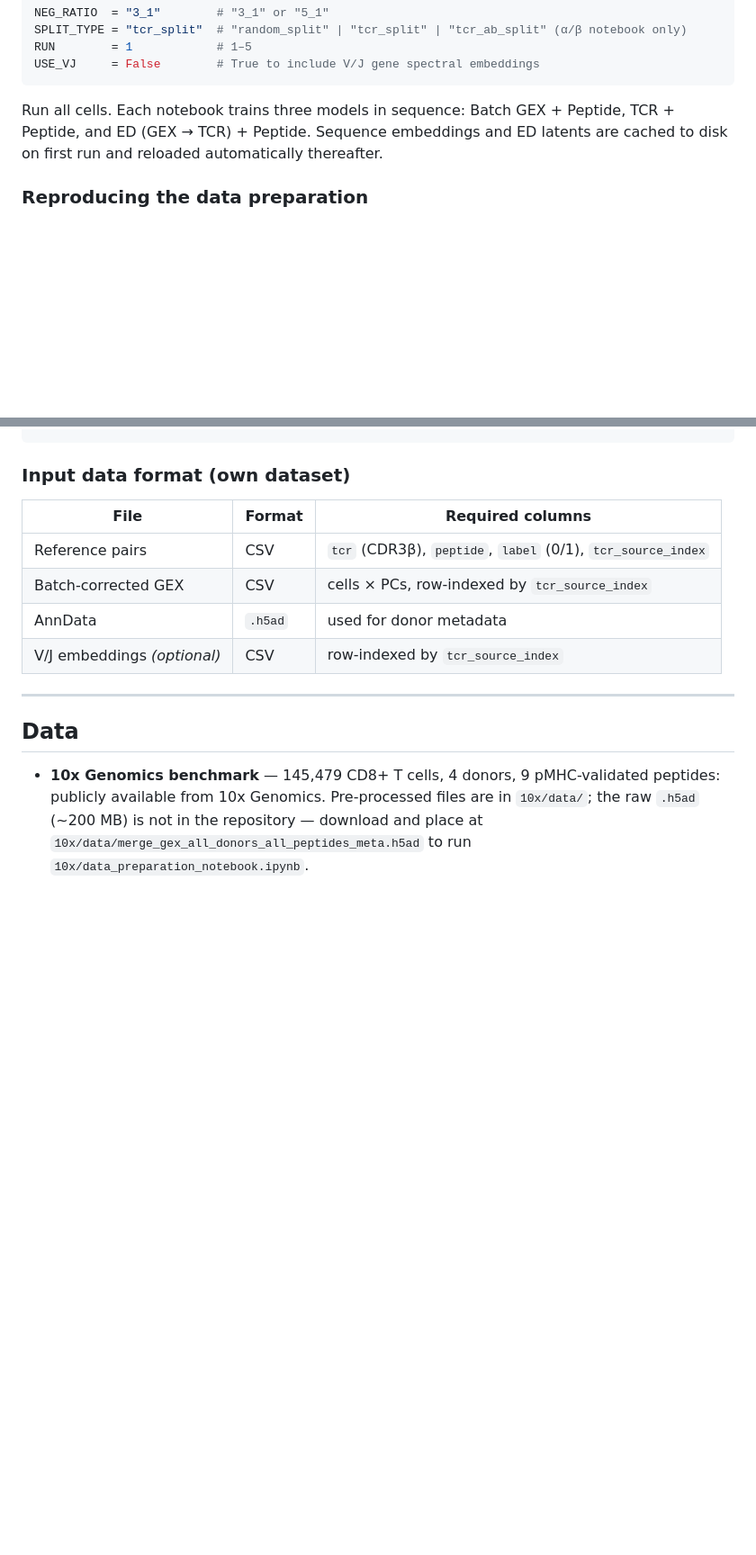
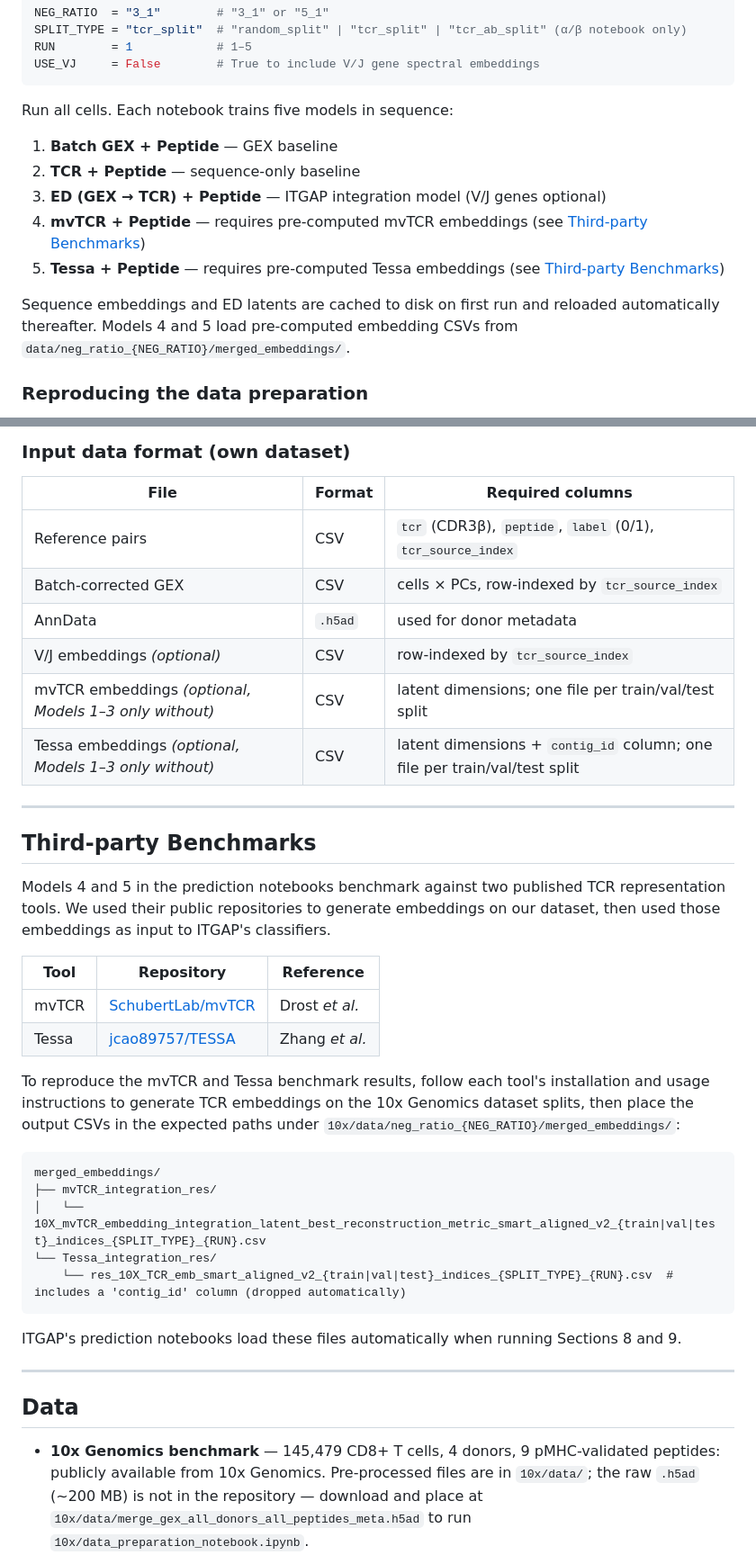
Before and after one commit to mlizhangx/ITGAP, a Markdown page: README.md, 2 parts joined by grey strips. Shown at 90% size. Drawn GitHub-style; blank space fills up the shorter version.

Commit message:
update README with mvTCR/Tessa benchmark docs and five-model usage

````diff
--- a/README.md
+++ b/README.md
@@ -63,7 +63,15 @@ RUN        = 1            # 1–5
 USE_VJ     = False        # True to include V/J gene spectral embeddings
 ```
 
-Run all cells. Each notebook trains three models in sequence: Batch GEX + Peptide, TCR + Peptide, and ED (GEX → TCR) + Peptide. Sequence embeddings and ED latents are cached to disk on first run and reloaded automatically thereafter.
+Run all cells. Each notebook trains five models in sequence:
+
+1. **Batch GEX + Peptide** — GEX baseline
+2. **TCR + Peptide** — sequence-only baseline
+3. **ED (GEX → TCR) + Peptide** — ITGAP integration model (V/J genes optional)
+4. **mvTCR + Peptide** — requires pre-computed mvTCR embeddings (see [Third-party Benchmarks](#third-party-benchmarks))
+5. **Tessa + Peptide** — requires pre-computed Tessa embeddings (see [Third-party Benchmarks](#third-party-benchmarks))
+
+Sequence embeddings and ED latents are cached to disk on first run and reloaded automatically thereafter. Models 4 and 5 load pre-computed embedding CSVs from `data/neg_ratio_{NEG_RATIO}/merged_embeddings/`.
 
 ### Reproducing the data preparation
 
@@ -132,6 +140,31 @@ print(metrics)  # {"roc_auc": ..., "pr_auc": ...}
 | Batch-corrected GEX | CSV | cells × PCs, row-indexed by `tcr_source_index` |
 | AnnData | `.h5ad` | used for donor metadata |
 | V/J embeddings *(optional)* | CSV | row-indexed by `tcr_source_index` |
+| mvTCR embeddings *(optional, Models 1–3 only without)* | CSV | latent dimensions; one file per train/val/test split |
+| Tessa embeddings *(optional, Models 1–3 only without)* | CSV | latent dimensions + `contig_id` column; one file per train/val/test split |
+
+---
+
+## Third-party Benchmarks
+
+Models 4 and 5 in the prediction notebooks benchmark against two published TCR representation tools. We used their public repositories to generate embeddings on our dataset, then used those embeddings as input to ITGAP's classifiers.
+
+| Tool | Repository | Reference |
+|---|---|---|
+| mvTCR | [SchubertLab/mvTCR](https://github.com/SchubertLab/mvTCR) | Drost *et al.* |
+| Tessa | [jcao89757/TESSA](https://github.com/jcao89757/TESSA) | Zhang *et al.* |
+
+To reproduce the mvTCR and Tessa benchmark results, follow each tool's installation and usage instructions to generate TCR embeddings on the 10x Genomics dataset splits, then place the output CSVs in the expected paths under `10x/data/neg_ratio_{NEG_RATIO}/merged_embeddings/`:
+
+```
+merged_embeddings/
+├── mvTCR_integration_res/
+│   └── 10X_mvTCR_embedding_integration_latent_best_reconstruction_metric_smart_aligned_v2_{train|val|test}_indices_{SPLIT_TYPE}_{RUN}.csv
+└── Tessa_integration_res/
+    └── res_10X_TCR_emb_smart_aligned_v2_{train|val|test}_indices_{SPLIT_TYPE}_{RUN}.csv  # includes a 'contig_id' column (dropped automatically)
+```
+
+ITGAP's prediction notebooks load these files automatically when running Sections 8 and 9.
 
 ---
 
````
